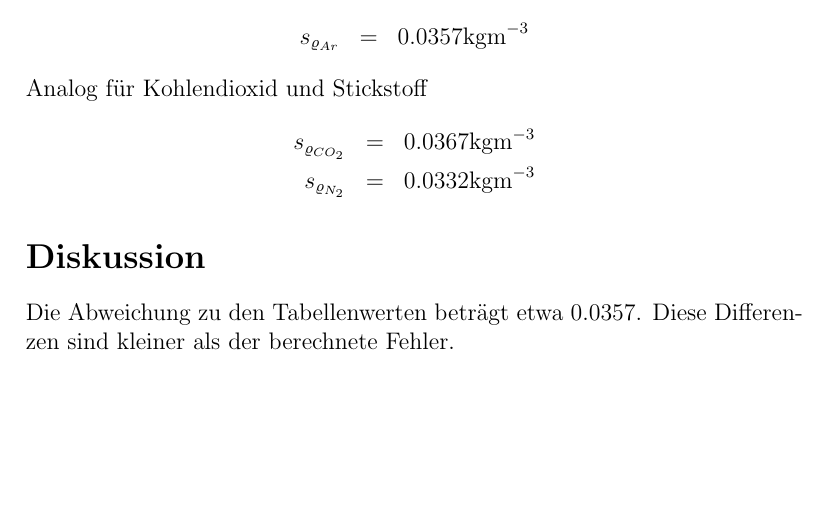
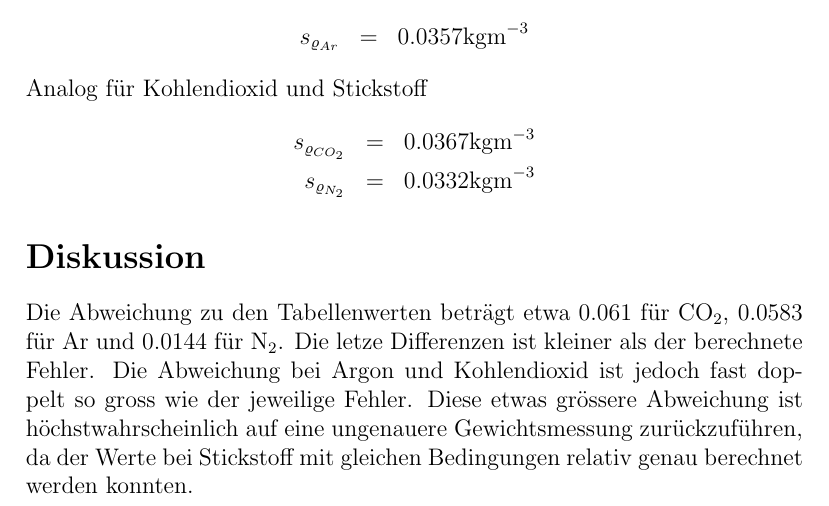
Before and after one commit to SpecialTaskForce/Praktikum-Physik, a LaTeX document (9/gas.tex): part of page 4 of 4, cut so that both start at the same text, the shorter picture padded with empty space. Compiled offline with pdfLaTeX.

Commit message:
discussion

```diff
--- a/9/gas.tex
+++ b/9/gas.tex
@@ -126,6 +126,6 @@ s_{\varrho_{N_2}} & = & 0.0332 \mbox{kgm}^{-3}
 \end{eqnarray*}
 
 \section*{Diskussion}
-Die Abweichung zu den Tabellenwerten betr\"agt etwa 0.0357. Diese Differenzen sind kleiner als der berechnete Fehler.
+Die Abweichung zu den Tabellenwerten betr\"agt etwa 0.061 f\"ur CO$_2$, 0.0583 f\"ur Ar und 0.0144 f\"ur N$_2$. Die letze Differenzen ist kleiner als der berechnete Fehler. Die Abweichung bei Argon und Kohlendioxid ist jedoch fast doppelt so gross wie der jeweilige Fehler. Diese etwas gr\"ossere Abwei\-chung ist h\"ochstwahrscheinlich auf eine ungenauere Gewichtsmessung zur\"uckzuf\"uhren, da der Werte bei Stickstoff mit gleichen Bedingungen relativ genau berechnet werden konnten.
 
 \end{document}
```
